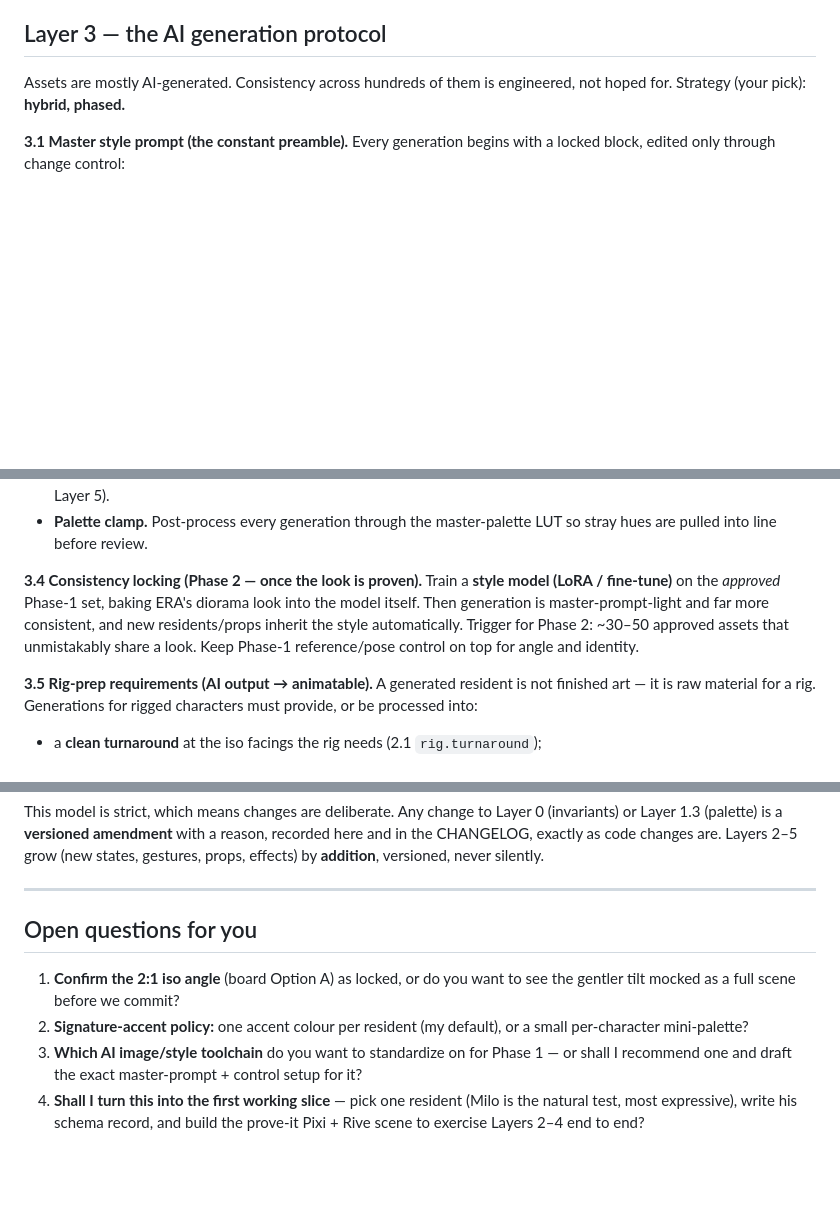
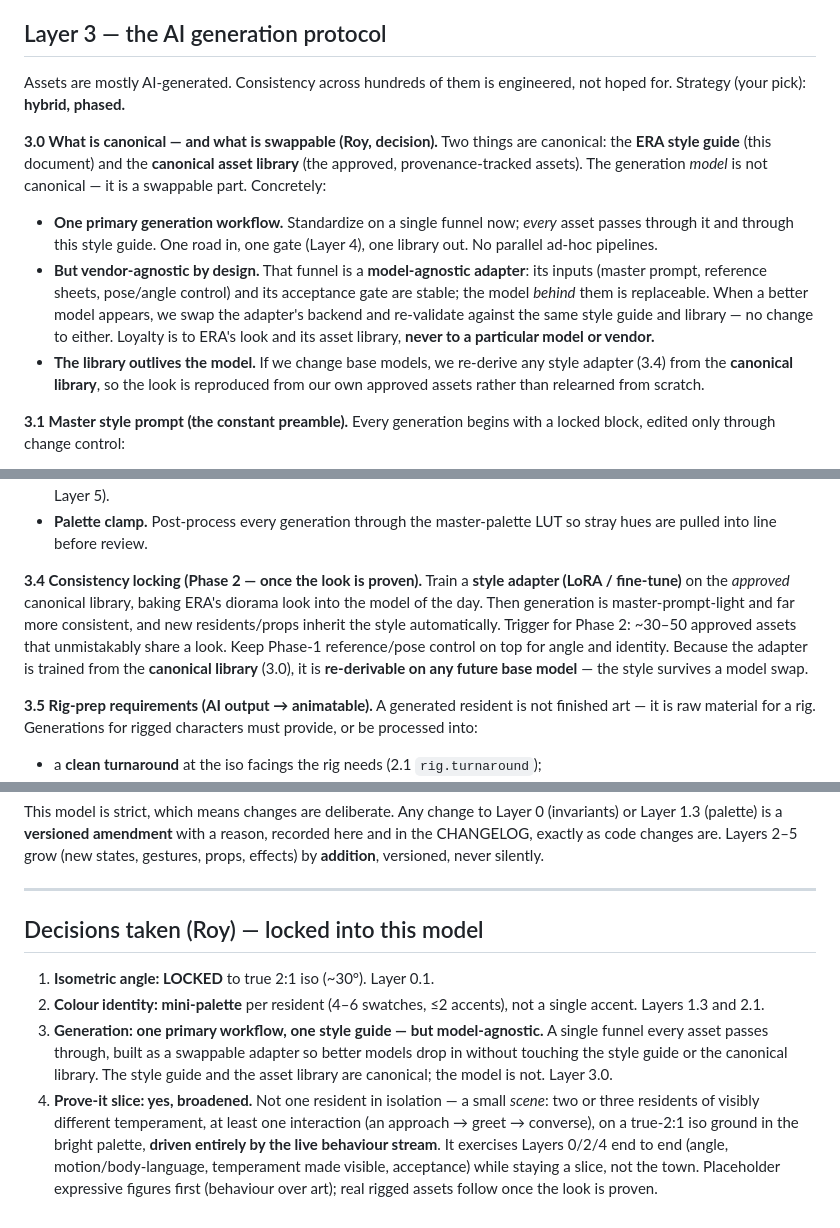
Before and after one commit to Roy481977/ERA, a Markdown page: design/asset-design-model.md, 3 parts joined by grey strips. Drawn GitHub-style; blank space fills up the shorter version.

Commit message:
docs: lock decisions in asset model — 2:1 iso, mini-palette, model-agnostic pipeline
Roy's calls: lock true 2:1 isometric (0.1); per-character mini-palette
instead of single accent (1.3, 2.1); one primary generation workflow through
one style guide, but a model-agnostic adapter so models swap freely — the
style guide and canonical asset library are canonical, not the model (3.0,
3.4); prove-it slice approved and broadened to a small multi-resident scene.

Co-Authored-By: Claude Opus 4.8 <noreply@anthropic.com>
Claude-Session: https://claude.ai/code/session_01KSWpxbLjSrj4ShPh6UB2Yu

```diff
--- a/design/asset-design-model.md
+++ b/design/asset-design-model.md
@@ -337,6 +343,24 @@ so a living town of many small effects stays within frame.
 Assets are mostly AI-generated. Consistency across hundreds of them is engineered,
 not hoped for. Strategy (your pick): **hybrid, phased.**
 
+**3.0 What is canonical — and what is swappable (Roy, decision).** Two things are
+canonical: the **ERA style guide** (this document) and the **canonical asset
+library** (the approved, provenance-tracked assets). The generation *model* is not
+canonical — it is a swappable part. Concretely:
+
+- **One primary generation workflow.** Standardize on a single funnel now; *every*
+  asset passes through it and through this style guide. One road in, one gate
+  (Layer 4), one library out. No parallel ad-hoc pipelines.
+- **But vendor-agnostic by design.** That funnel is a **model-agnostic adapter**:
+  its inputs (master prompt, reference sheets, pose/angle control) and its
+  acceptance gate are stable; the model *behind* them is replaceable. When a better
+  model appears, we swap the adapter's backend and re-validate against the same
+  style guide and library — no change to either. Loyalty is to ERA's look and its
+  asset library, **never to a particular model or vendor.**
+- **The library outlives the model.** If we change base models, we re-derive any
+  style adapter (3.4) from the **canonical library**, so the look is reproduced from
+  our own approved assets rather than relearned from scratch.
+
 **3.1 Master style prompt (the constant preamble).** Every generation begins with a
 locked block, edited only through change control:
 
@@ -369,11 +393,13 @@ tilt-shift blur, drop shadow, busy background.*
   stray hues are pulled into line before review.
 
 **3.4 Consistency locking (Phase 2 — once the look is proven).** Train a **style
-model (LoRA / fine-tune)** on the *approved* Phase-1 set, baking ERA's diorama look
-into the model itself. Then generation is master-prompt-light and far more
-consistent, and new residents/props inherit the style automatically. Trigger for
-Phase 2: ~30–50 approved assets that unmistakably share a look. Keep Phase-1
-reference/pose control on top for angle and identity.
+adapter (LoRA / fine-tune)** on the *approved* canonical library, baking ERA's
+diorama look into the model of the day. Then generation is master-prompt-light and
+far more consistent, and new residents/props inherit the style automatically.
+Trigger for Phase 2: ~30–50 approved assets that unmistakably share a look. Keep
+Phase-1 reference/pose control on top for angle and identity. Because the adapter is
+trained from the **canonical library** (3.0), it is **re-derivable on any future
+base model** — the style survives a model swap.
 
 **3.5 Rig-prep requirements (AI output → animatable).** A generated resident is not
 finished art — it is raw material for a rig. Generations for rigged characters must
@@ -481,14 +507,19 @@ recorded here and in the CHANGELOG, exactly as code changes are. Layers 2–5 gr
 
 ---
 
-## Open questions for you
+## Decisions taken (Roy) — locked into this model
 
-1. **Confirm the 2:1 iso angle** (board Option A) as locked, or do you want to see
-   the gentler tilt mocked as a full scene before we commit?
-2. **Signature-accent policy:** one accent colour per resident (my default), or a
-   small per-character mini-palette?
-3. **Which AI image/style toolchain** do you want to standardize on for Phase 1 — or
-   shall I recommend one and draft the exact master-prompt + control setup for it?
-4. **Shall I turn this into the first working slice** — pick one resident (Milo is
-   the natural test, most expressive), write his schema record, and build the
-   prove-it Pixi + Rive scene to exercise Layers 2–4 end to end?
+1. **Isometric angle: LOCKED** to true 2:1 iso (~30°). Layer 0.1.
+2. **Colour identity: mini-palette** per resident (4–6 swatches, ≤2 accents), not a
+   single accent. Layers 1.3 and 2.1.
+3. **Generation: one primary workflow, one style guide — but model-agnostic.** A
+   single funnel every asset passes through, built as a swappable adapter so better
+   models drop in without touching the style guide or the canonical library. The
+   style guide and the asset library are canonical; the model is not. Layer 3.0.
+4. **Prove-it slice: yes, broadened.** Not one resident in isolation — a small
+   *scene*: two or three residents of visibly different temperament, at least one
+   interaction (an approach → greet → converse), on a true-2:1 iso ground in the
+   bright palette, **driven entirely by the live behaviour stream**. It exercises
+   Layers 0/2/4 end to end (angle, motion/body-language, temperament made visible,
+   acceptance) while staying a slice, not the town. Placeholder expressive figures
+   first (behaviour over art); real rigged assets follow once the look is proven.
```
Also changed, not shown: other parts of design/asset-design-model.md (+15 -9 lines).
